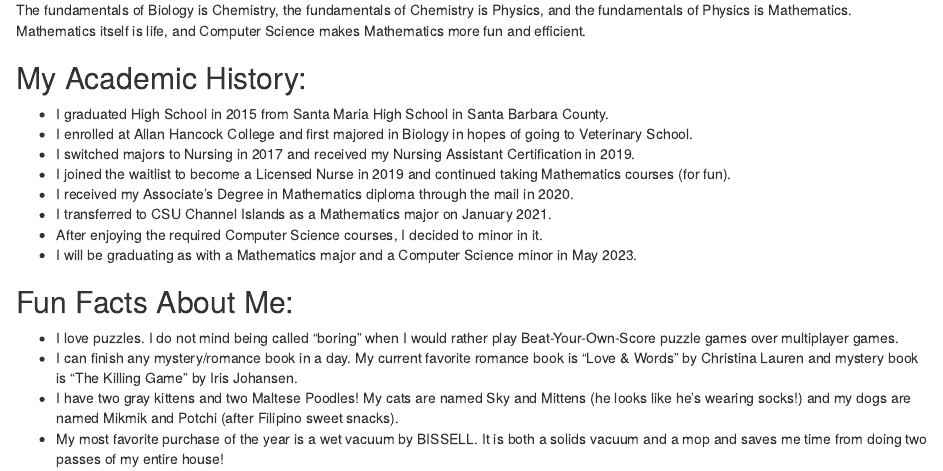
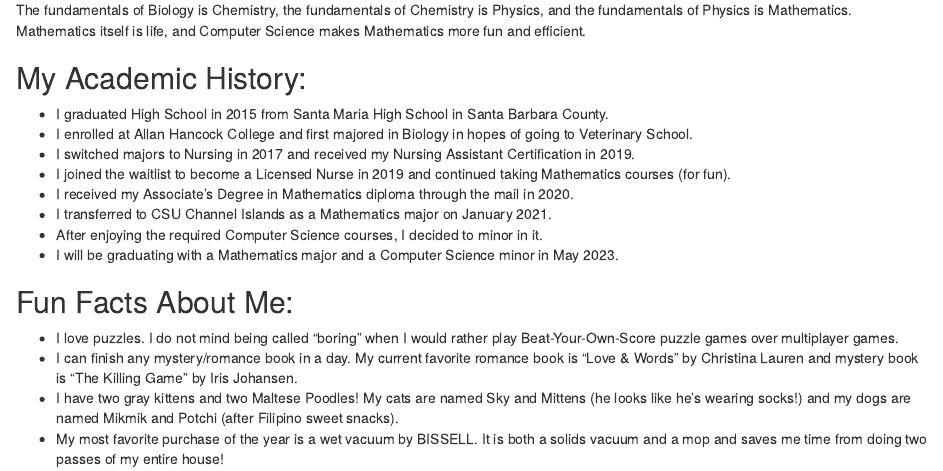
Before and after one commit to MaellinJoyDineros/EC-MyPersonalWebsite-Dineros, an R Markdown document (content/post/2020-12-01-r-rmarkdown/index.en.Rmd): the page in a window 1100 px wide, from 770 px down. Rendered offline with R 4.5, knitr and Pandoc, with nearby package versions.

Commit message:
fixed grammar

```diff
--- a/content/post/2020-12-01-r-rmarkdown/index.en.Rmd
+++ b/content/post/2020-12-01-r-rmarkdown/index.en.Rmd
@@ -25,7 +25,7 @@ The fundamentals of Biology is Chemistry, the fundamentals of Chemistry is Physi
 -   I received my Associate's Degree in Mathematics diploma through the mail in 2020.
 -   I transferred to CSU Channel Islands as a Mathematics major on January 2021.
 -   After enjoying the required Computer Science courses, I decided to minor in it.
--   I will be graduating as with a Mathematics major and a Computer Science minor in May 2023.
+-   I will be graduating with a Mathematics major and a Computer Science minor in May 2023.
 
 ## Fun Facts About Me:
 
```
Also changed, not shown: content/post/2020-12-01-r-rmarkdown/index.en.html.
